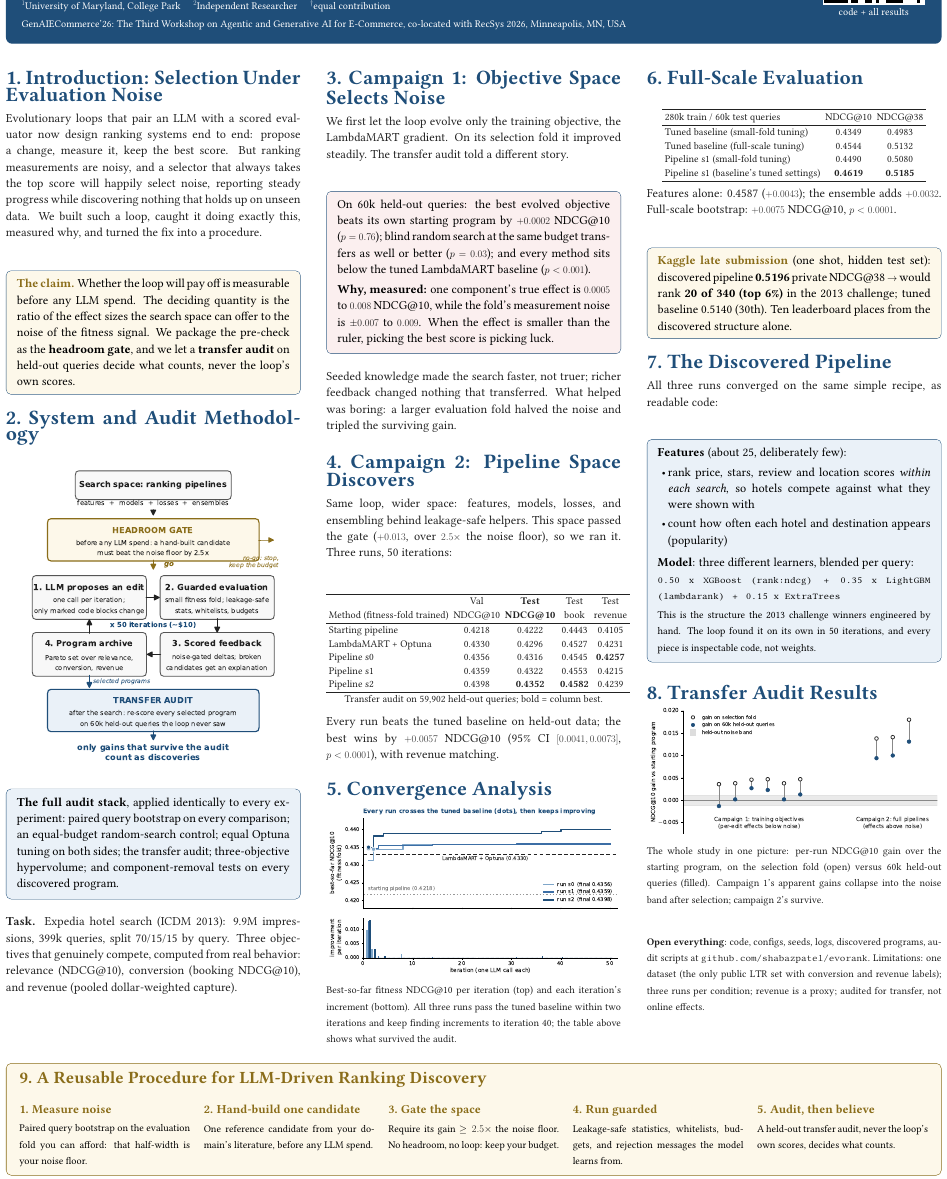
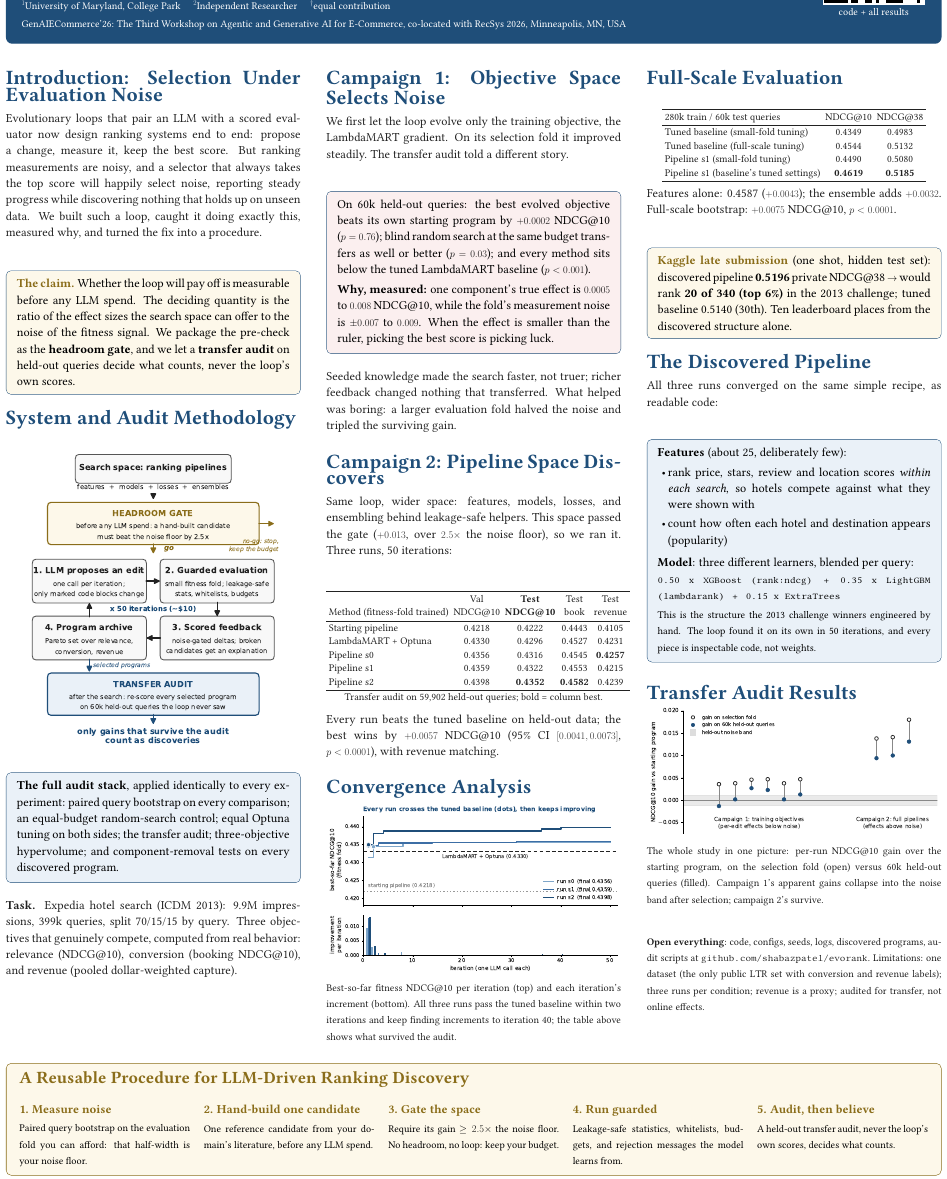
Before and after one commit to shabazpatel/evorank, a LaTeX document (paper/poster/poster.tex): part of the page, cut so that both start at the same text. Compiled offline with pdfLaTeX.

Commit message:
Poster: drop numbering from section headings

```diff
--- a/paper/poster/poster.tex
+++ b/paper/poster/poster.tex
@@ -63,7 +63,7 @@ co-located with RecSys 2026, Minneapolis, MN, USA}
 
 %% ---------------- three columns ----------------
 \begin{minipage}[t]{0.315\textwidth}
-\SectionHead{1.\ Introduction: Selection Under Evaluation Noise}
+\SectionHead{Introduction: Selection Under Evaluation Noise}
 Evolutionary loops that pair an LLM with a scored evaluator now design
 ranking systems end to end: propose a change, measure it, keep the best
 score. But ranking measurements are noisy, and a selector that always takes
@@ -80,7 +80,7 @@ We package the pre-check as the \textbf{headroom gate}, and we let a
 loop's own scores.
 \end{block}
 
-\SectionHead{2.\ System and Audit Methodology}
+\SectionHead{System and Audit Methodology}
 \begin{center}\includegraphics[width=0.88\linewidth]{flowchart_poster.pdf}\end{center}\vspace{1mm}
 
 \begin{block}
@@ -97,7 +97,7 @@ NDCG@10), and revenue (pooled dollar-weighted capture).
 \end{minipage}\hfill
 %% ---------------- column 2 ----------------
 \begin{minipage}[t]{0.315\textwidth}
-\SectionHead{3.\ Campaign 1: Objective Space Selects Noise}
+\SectionHead{Campaign 1: Objective Space Selects Noise}
 We first let the loop evolve only the training objective, the LambdaMART
 gradient. On its selection fold it improved steadily. The transfer audit
 told a different story.\\[3mm]
@@ -115,7 +115,7 @@ Seeded knowledge made the search faster, not truer; richer feedback
 changed nothing that transferred. What helped was boring: a larger
 evaluation fold halved the noise and tripled the surviving gain.\\[5mm]
 
-\SectionHead{4.\ Campaign 2: Pipeline Space Discovers}
+\SectionHead{Campaign 2: Pipeline Space Discovers}
 Same loop, wider space: features, models, losses, and ensembling behind
 leakage-safe helpers. This space passed the gate ($+0.013$, over
 $2.5\times$ the noise floor), so we ran it. Three runs, 50 iterations:\\[3mm]
@@ -139,7 +139,7 @@ Every run beats the tuned baseline on held-out data; the best wins by
 $+0.0057$ NDCG@10 (95\% CI $[0.0041, 0.0073]$, $p<0.0001$), with revenue
 matching.\\[4mm]
 
-\SectionHead{5.\ Convergence Analysis}
+\SectionHead{Convergence Analysis}
 \includegraphics[width=\linewidth]{convergence_poster.pdf}
 {\SmallSize Best-so-far fitness NDCG@10 per iteration (top) and each
 iteration's increment (bottom). All three runs pass the tuned baseline
@@ -148,7 +148,7 @@ table above shows what survived the audit.}
 \end{minipage}\hfill
 %% ---------------- column 3 ----------------
 \begin{minipage}[t]{0.315\textwidth}
-\SectionHead{6.\ Full-Scale Evaluation}
+\SectionHead{Full-Scale Evaluation}
 \begin{center}\SmallSize
 \begin{tabular}{lcc}
 \toprule
@@ -171,7 +171,7 @@ discovered pipeline \textbf{0.5196} private NDCG@38 $\to$ would rank
 (30th). Ten leaderboard places from the discovered structure alone.
 \end{block}
 
-\SectionHead{7.\ The Discovered Pipeline}
+\SectionHead{The Discovered Pipeline}
 All three runs converged on the same simple recipe, as readable code:\\[3mm]
 \begin{block}
 \textbf{Features} (about 25, deliberately few):
@@ -189,7 +189,7 @@ hand. The loop found it on its own in 50 iterations, and every piece is
 inspectable code, not weights.}
 \end{block}\vspace{6mm}
 
-\SectionHead{8.\ Transfer Audit Results}
+\SectionHead{Transfer Audit Results}
 \includegraphics[width=\linewidth]{transfer_contrast.pdf}
 {\SmallSize The whole study in one picture: per-run NDCG@10 gain over the
 starting program, on the selection fold (open) versus 60k held-out queries
@@ -206,7 +206,7 @@ transfer, not online effects.}
 \vfill
 \begin{tcolorbox}[enhanced,colback=goldfill,colframe=goldedge,boxrule=1.5pt,
   arc=4mm,left=10mm,right=10mm,top=6mm,bottom=6mm]
-{\fontsize{42}{48}\selectfont\bfseries\color{goldedge}9.\ A Reusable Procedure for LLM-Driven Ranking Discovery}\\[4mm]
+{\fontsize{42}{48}\selectfont\bfseries\color{goldedge}A Reusable Procedure for LLM-Driven Ranking Discovery}\\[4mm]
 \newcommand{\Step}[2]{\begin{minipage}[t]{0.188\textwidth}
 {\BodySize\bfseries\color{goldedge}#1}\\[2mm]{\SmallSize #2}\end{minipage}}
 \Step{1. Measure noise}{Paired query bootstrap on the evaluation fold you
```
Also changed, not shown: paper/poster/EvoRank_RecSys2026_Poster_A0.pdf, paper/poster/EvoRank_RecSys2026_Poster_A0_bleed.pdf.
